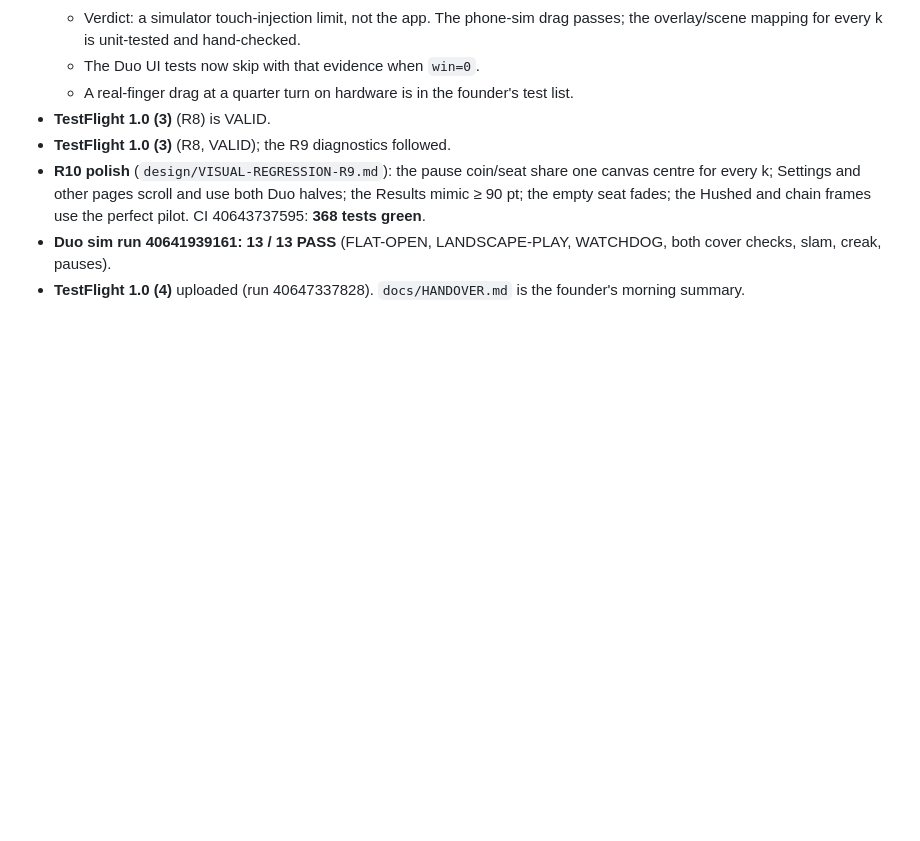
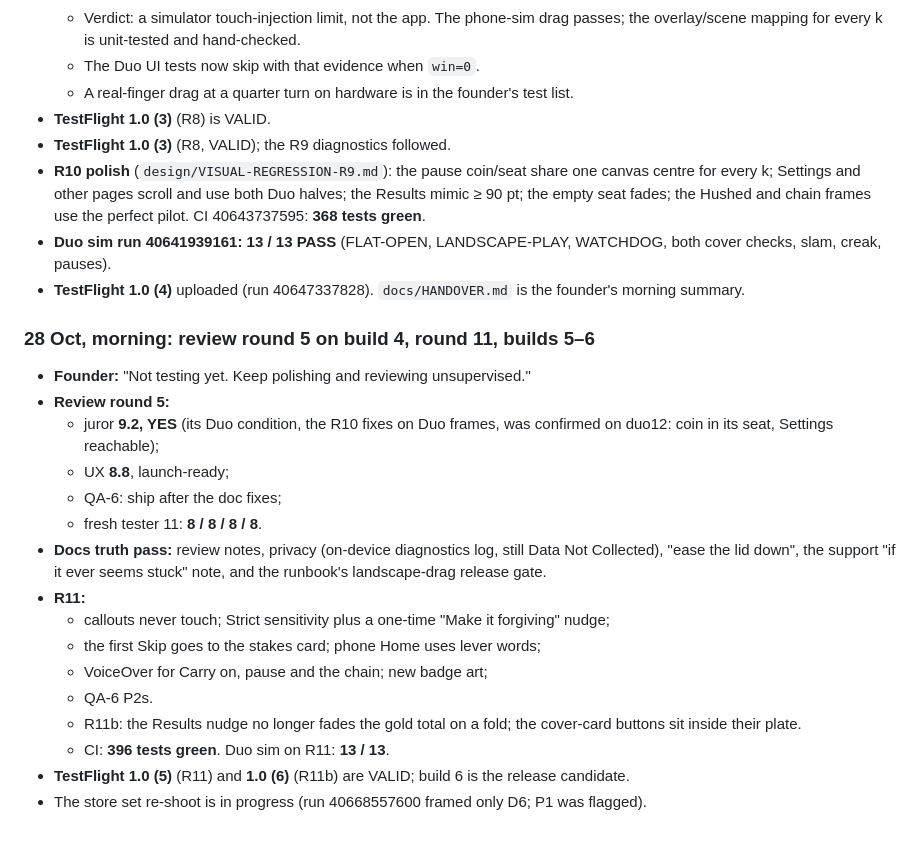
Before and after one commit to pravegm/hush, a Markdown page: docs/PROJECT-LOG.md, the part around the change. Drawn GitHub-style; blank space fills up the shorter version.

Commit message:
Handover: build 6 is the release candidate; log for 28 Oct morning
Co-Authored-By: Claude Opus 5.5 <noreply@anthropic.com>

```diff
--- a/docs/PROJECT-LOG.md
+++ b/docs/PROJECT-LOG.md
@@ -94,3 +94,24 @@
 - **Duo sim run 40641939161: 13 / 13 PASS** (FLAT-OPEN, LANDSCAPE-PLAY, WATCHDOG, both cover checks, slam, creak,
   pauses).
 - **TestFlight 1.0 (4)** uploaded (run 40647337828). `docs/HANDOVER.md` is the founder's morning summary.
+
+### 28 Oct, morning: review round 5 on build 4, round 11, builds 5–6
+- **Founder:** "Not testing yet. Keep polishing and reviewing unsupervised."
+- **Review round 5:**
+  - juror **9.2, YES** (its Duo condition, the R10 fixes on Duo frames, was confirmed on duo12: coin in its seat,
+    Settings reachable);
+  - UX **8.8**, launch-ready;
+  - QA-6: ship after the doc fixes;
+  - fresh tester 11: **8 / 8 / 8 / 8**.
+- **Docs truth pass:** review notes, privacy (on-device diagnostics log, still Data Not Collected), "ease the lid
+  down", the support "if it ever seems stuck" note, and the runbook's landscape-drag release gate.
+- **R11:**
+  - callouts never touch; Strict sensitivity plus a one-time "Make it forgiving" nudge;
+  - the first Skip goes to the stakes card; phone Home uses lever words;
+  - VoiceOver for Carry on, pause and the chain; new badge art;
+  - QA-6 P2s.
+  - R11b: the Results nudge no longer fades the gold total on a fold; the cover-card buttons sit inside their
+    plate.
+  - CI: **396 tests green**. Duo sim on R11: **13 / 13**.
+- **TestFlight 1.0 (5)** (R11) and **1.0 (6)** (R11b) are VALID; build 6 is the release candidate.
+- The store set re-shoot is in progress (run 40668557600 framed only D6; P1 was flagged).
```
Also changed, not shown: docs/HANDOVER.md (+14 -2 lines).
